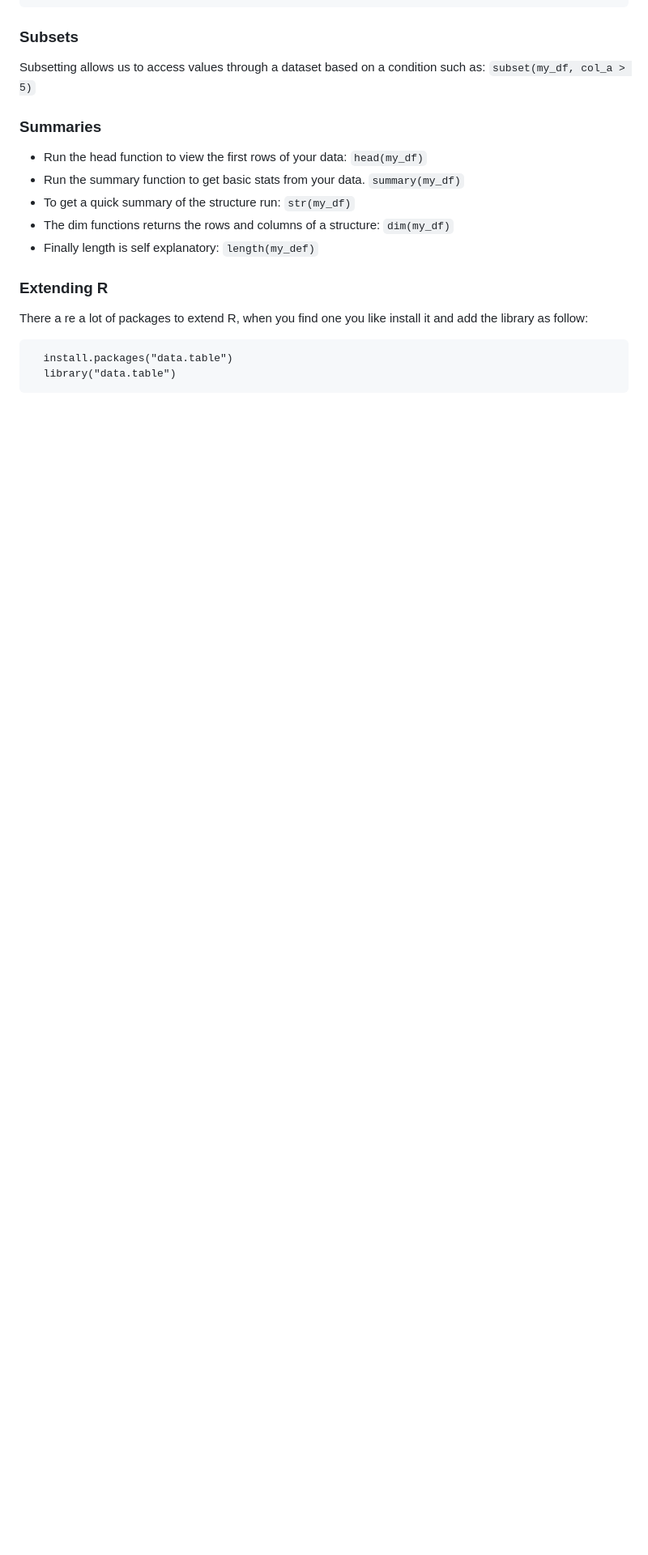
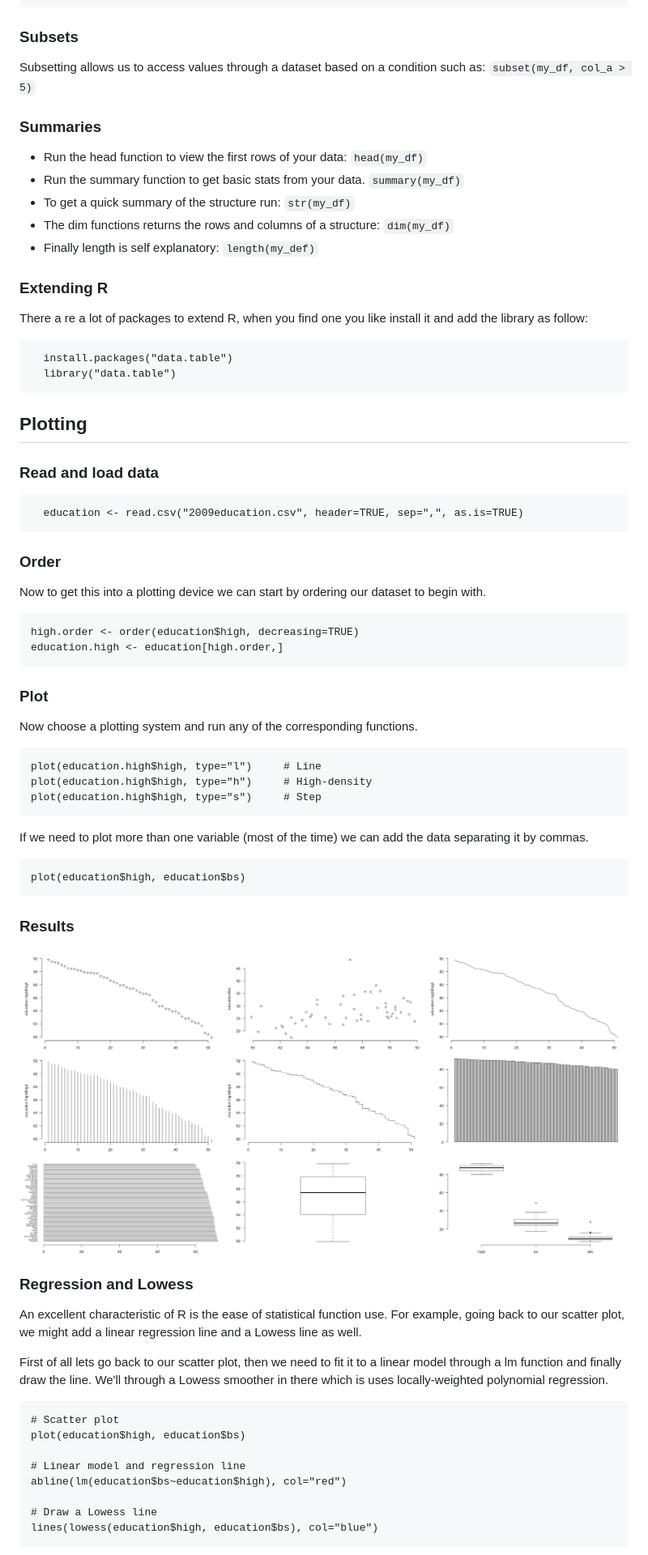
Before and after one commit to Developers-Guatemala/exploratory-data-analysis-workshop, a Markdown page: README.md, the part around one of its changes. Shown at 81% size. GitHub-like rendering; pictures changed too: plots.png (added); blank space fills up the shorter version.

Commit message:
finished r basics version.

````diff
--- a/README.md
+++ b/README.md
@@ -81,3 +81,54 @@ There a re a lot of packages to extend R, when you find one you like install it
   install.packages("data.table")
   library("data.table")
 ```
+
+## Plotting
+
+### Read and load data
+```
+  education <- read.csv("2009education.csv", header=TRUE, sep=",", as.is=TRUE)
+```
+
+### Order
+Now to get this into a plotting device we can start by ordering our dataset to begin with.
+
+```
+high.order <- order(education$high, decreasing=TRUE)
+education.high <- education[high.order,]
+```
+
+### Plot
+Now choose a plotting system and run any of the corresponding functions.
+```
+plot(education.high$high, type="l")     # Line
+plot(education.high$high, type="h")     # High-density
+plot(education.high$high, type="s")     # Step
+```
+
+If we need to plot more than one variable (most of the time) we can add the data separating it by commas.
+
+```
+plot(education$high, education$bs)
+```
+
+### Results
+
+![r plots](plots.png)
+
+
+### Regression and Lowess
+An excellent characteristic of R is the ease of statistical function use. For example, going back to our scatter plot, we might add a linear regression line and a Lowess line as well.
+
+First of all lets go back to our scatter plot, then we need to fit it to a linear model through a lm function and finally draw the line. We'll through a Lowess smoother in there which is uses locally-weighted polynomial regression.
+
+```
+# Scatter plot
+plot(education$high, education$bs)
+
+# Linear model and regression line
+abline(lm(education$bs~education$high), col="red")
+
+# Draw a Lowess line
+lines(lowess(education$high, education$bs), col="blue")
+```
+
````
Also changed, not shown: other parts of README.md (+1 -0 lines), lr.png (added), 5 other files.
